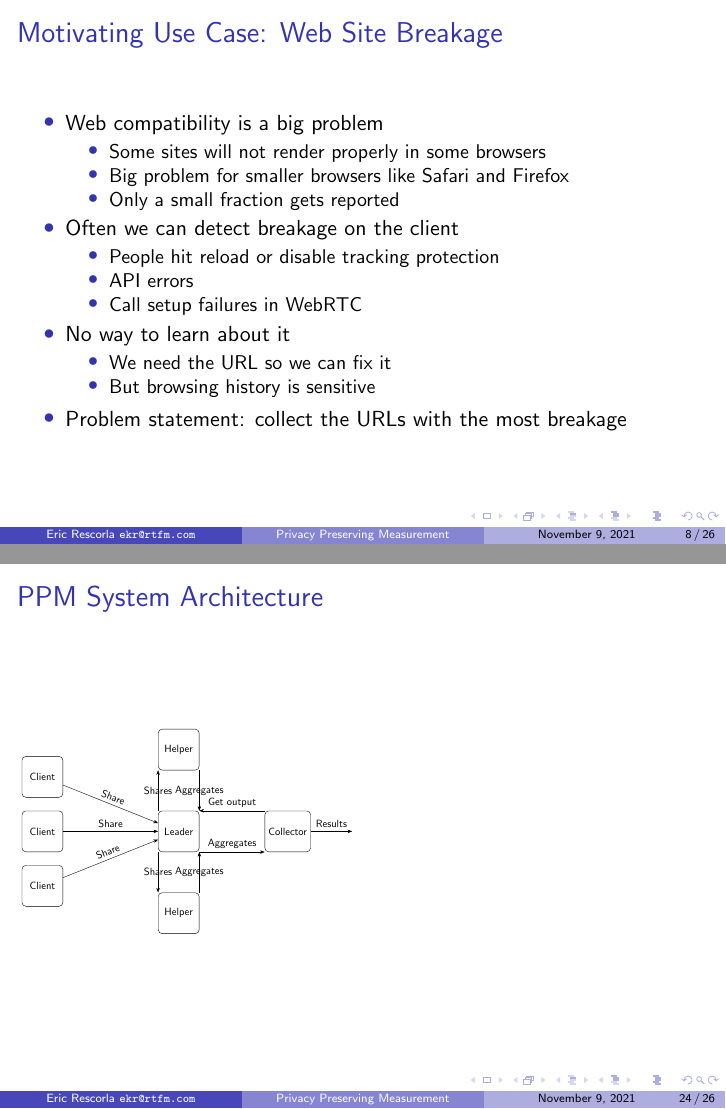
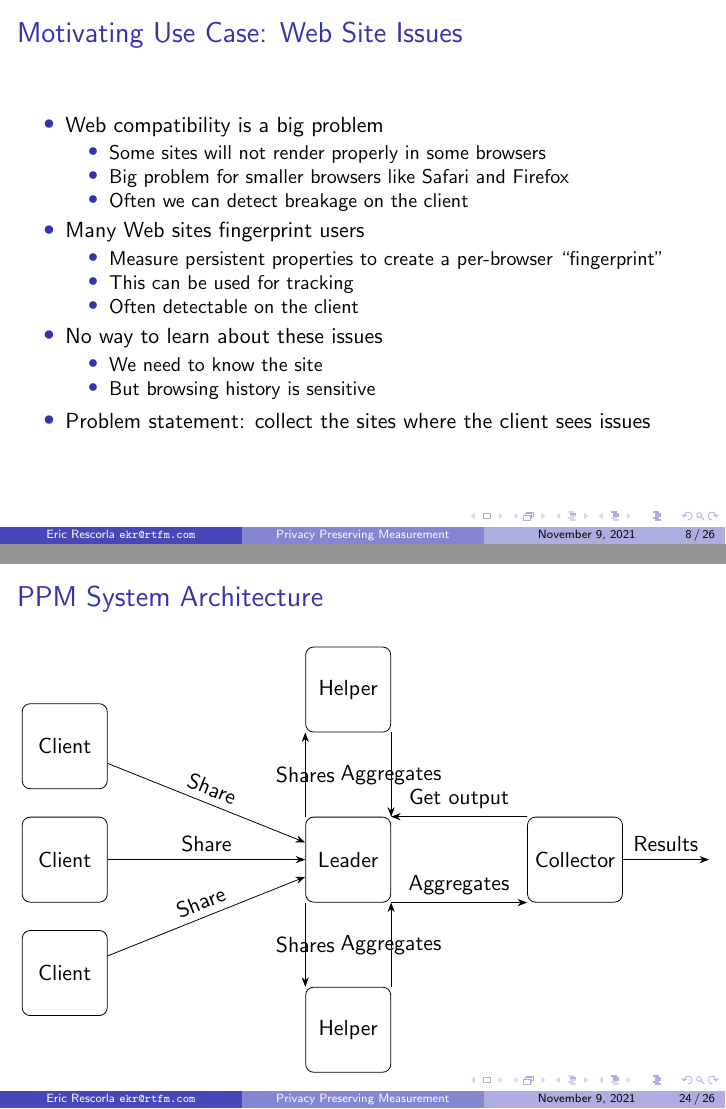
Before and after one commit to ietf-wg-ppm/draft-ietf-ppm-dap, LaTeX slides (ietf112-slides/ppm-ietf-112.tex): pages 8 and 24 of 27, joined at a grey line. Compiled offline with pdfLaTeX.

Commit message:
Update use case

```diff
--- a/ietf112-slides/ppm-ietf-112.tex
+++ b/ietf112-slides/ppm-ietf-112.tex
@@ -122,30 +122,30 @@
 \end{frame}
 
 
-\begin{frame}{Motivating Use Case: Web Site Breakage}
+\begin{frame}{Motivating Use Case: Web Site Issues}
 
   \begin{itemize}
   \item Web compatibility is a big problem
     \begin{itemize}
     \item Some sites will not render properly in some browsers
     \item Big problem for smaller browsers like Safari and Firefox
-    \item Only a small fraction gets reported
+    \item Often we can detect breakage on the client
     \end{itemize}
 
-  \item Often we can detect breakage on the client
+  \item Many Web sites fingerprint users
     \begin{itemize}
-    \item People hit reload or disable tracking protection
-    \item API errors
-    \item Call setup failures in WebRTC
+    \item Measure persistent properties to create a per-browser ``fingerprint''
+    \item This can be used for tracking
+    \item Often detectable on the client
     \end{itemize}
 
-  \item No way to learn about it
+  \item No way to learn about these issues
     \begin{itemize}
-    \item We need the URL so we can fix it
+    \item We need to know the site
     \item But browsing history is sensitive
     \end{itemize}
 
-  \item Problem statement: collect the URLs with the most breakage
+  \item Problem statement: collect the sites where the client sees issues
   \end{itemize}
 \end{frame}
 
@@ -491,7 +491,6 @@ Solutions to both statistical queries and heavy hitters share a common framework
 \begin{frame}{PPM System Architecture}
 
   {\center
-    \resizebox{0.5\textwidth}{!}{%
   \begin{tikzpicture}
 [
  device/.style={rectangle, minimum height=1.5cm, minimum width=1.5cm, draw, rounded corners, align=center},
```
Also changed, not shown: ietf112-slides/ppm-ietf-112.tex (1 more changed lines).
